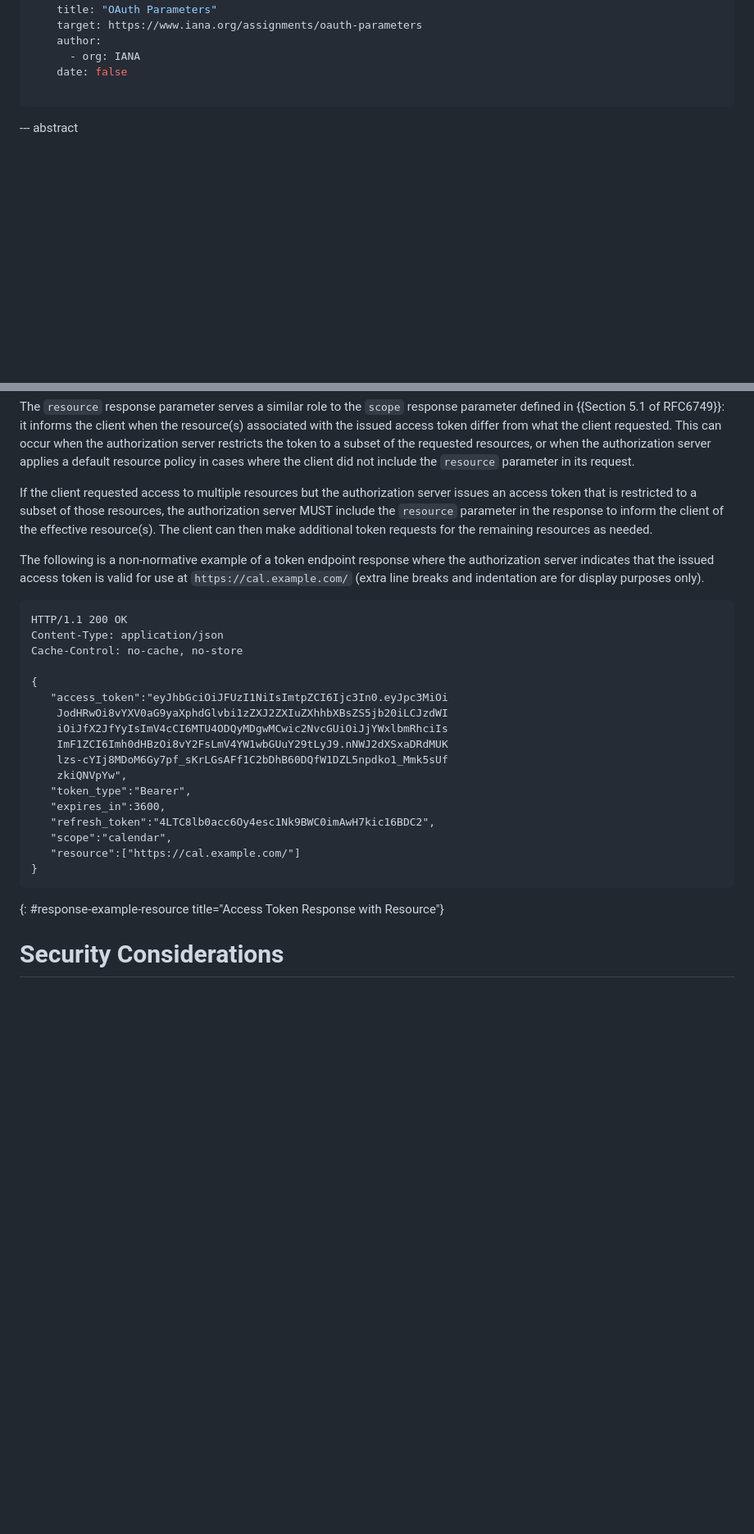
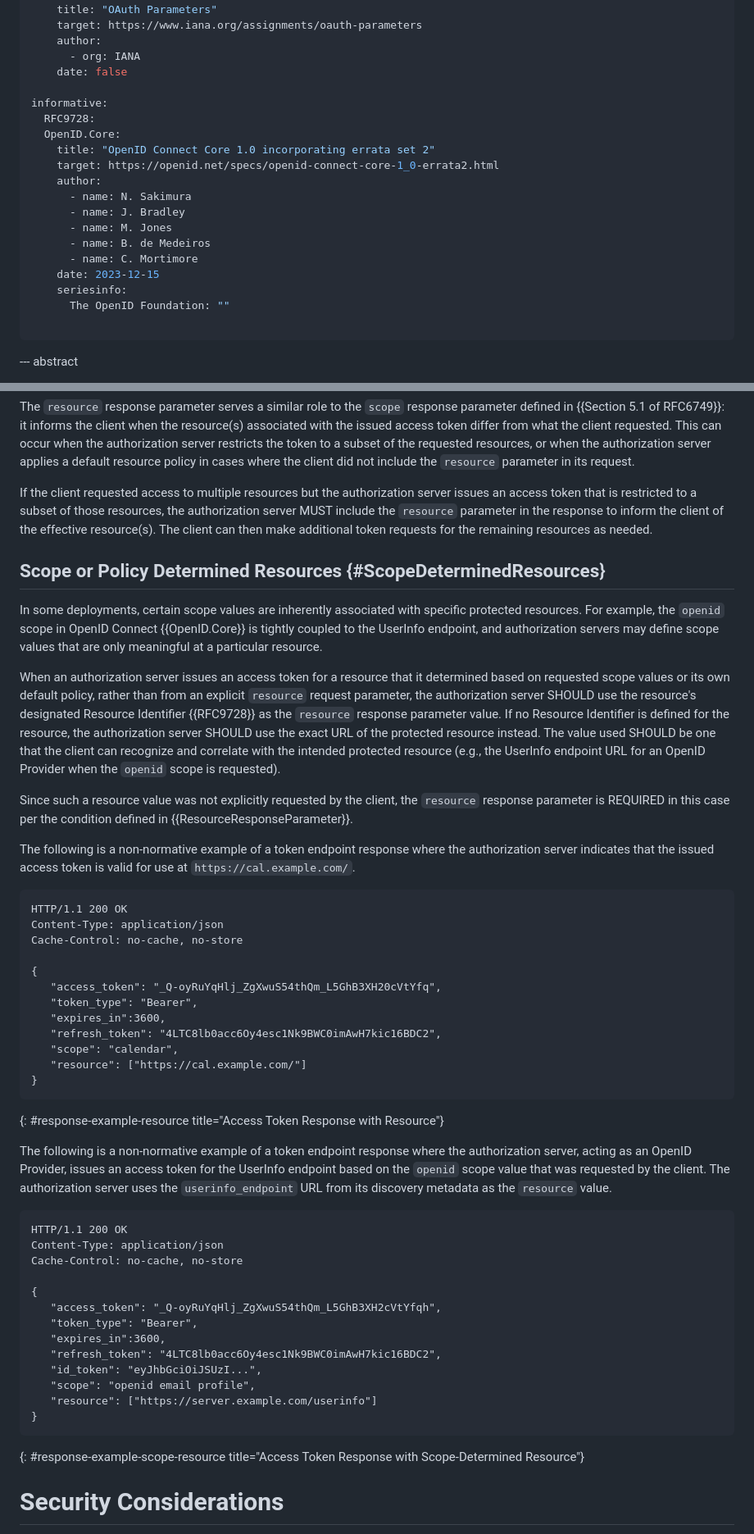
Before and after one commit to panva/draft-oauth-rfc8707bis, a Markdown page: draft-skokan-oauth-resource-response.md, 2 parts joined by grey strips. Shown at 82% size. Rendered like a GitHub page; blank space fills up the shorter version.

Commit message:
scope or policy defined resource

```diff
--- a/draft-skokan-oauth-resource-response.md
+++ b/draft-skokan-oauth-resource-response.md
@@ -40,6 +40,21 @@ normative:
     author:
       - org: IANA
     date: false
+
+informative:
+  RFC9728:
+  OpenID.Core:
+    title: "OpenID Connect Core 1.0 incorporating errata set 2"
+    target: https://openid.net/specs/openid-connect-core-1_0-errata2.html
+    author:
+      - name: N. Sakimura
+      - name: J. Bradley
+      - name: M. Jones
+      - name: B. de Medeiros
+      - name: C. Mortimore
+    date: 2023-12-15
+    seriesinfo:
+      The OpenID Foundation: ""
 
 ...
 
@@ -116,10 +131,33 @@ subset of those resources, the authorization server MUST include the
 effective resource(s). The client can then make additional token requests
 for the remaining resources as needed.
 
+## Scope or Policy Determined Resources {#ScopeDeterminedResources}
+
+In some deployments, certain scope values are inherently associated with
+specific protected resources. For example, the `openid` scope in
+OpenID Connect {{OpenID.Core}} is tightly coupled to the UserInfo
+endpoint, and authorization
+servers may define scope values that are only meaningful at a particular
+resource.
+
+When an authorization server issues an access token for a resource that
+it determined based on requested scope values or its own default policy,
+rather than from an explicit `resource` request parameter, the
+authorization server SHOULD use the resource's designated Resource
+Identifier {{RFC9728}} as the `resource` response parameter value. If
+no Resource Identifier is defined for the resource, the authorization
+server SHOULD use the exact URL of the protected resource instead. The
+value used SHOULD be one that the client can recognize and correlate
+with the intended protected resource (e.g., the UserInfo endpoint URL
+for an OpenID Provider when the `openid` scope is requested).
+
+Since such a resource value was not explicitly requested by the client,
+the `resource` response parameter is REQUIRED in this case per the
+condition defined in {{ResourceResponseParameter}}.
+
 The following is a non-normative example of a token endpoint response
 where the authorization server indicates that the issued access token is
-valid for use at `https://cal.example.com/` (extra line breaks and
-indentation are for display purposes only).
+valid for use at `https://cal.example.com/`.
 
 ~~~
 HTTP/1.1 200 OK
@@ -127,20 +165,39 @@ Content-Type: application/json
 Cache-Control: no-cache, no-store
 
 {
-   "access_token":"eyJhbGciOiJFUzI1NiIsImtpZCI6Ijc3In0.eyJpc3MiOi
-    JodHRwOi8vYXV0aG9yaXphdGlvbi1zZXJ2ZXIuZXhhbXBsZS5jb20iLCJzdWI
-    iOiJfX2JfYyIsImV4cCI6MTU4ODQyMDgwMCwic2NvcGUiOiJjYWxlbmRhciIs
-    ImF1ZCI6Imh0dHBzOi8vY2FsLmV4YW1wbGUuY29tLyJ9.nNWJ2dXSxaDRdMUK
-    lzs-cYIj8MDoM6Gy7pf_sKrLGsAFf1C2bDhB60DQfW1DZL5npdko1_Mmk5sUf
-    zkiQNVpYw",
-   "token_type":"Bearer",
+   "access_token": "_Q-oyRuYqHlj_ZgXwuS54thQm_L5GhB3XH20cVtYfq",
+   "token_type": "Bearer",
    "expires_in":3600,
-   "refresh_token":"4LTC8lb0acc6Oy4esc1Nk9BWC0imAwH7kic16BDC2",
-   "scope":"calendar",
-   "resource":["https://cal.example.com/"]
+   "refresh_token": "4LTC8lb0acc6Oy4esc1Nk9BWC0imAwH7kic16BDC2",
+   "scope": "calendar",
+   "resource": ["https://cal.example.com/"]
 }
 ~~~
 {: #response-example-resource title="Access Token Response with Resource"}
+
+The following is a non-normative example of a token endpoint response
+where the authorization server, acting as an OpenID Provider, issues an
+access token for the UserInfo endpoint based on the `openid` scope value
+that was requested by the client. The authorization server uses the
+`userinfo_endpoint` URL from its discovery metadata as the `resource`
+value.
+
+~~~
+HTTP/1.1 200 OK
+Content-Type: application/json
+Cache-Control: no-cache, no-store
+
+{
+   "access_token": "_Q-oyRuYqHlj_ZgXwuS54thQm_L5GhB3XH2cVtYfqh",
+   "token_type": "Bearer",
+   "expires_in":3600,
+   "refresh_token": "4LTC8lb0acc6Oy4esc1Nk9BWC0imAwH7kic16BDC2",
+   "id_token": "eyJhbGciOiJSUzI...",
+   "scope": "openid email profile",
+   "resource": ["https://server.example.com/userinfo"]
+}
+~~~
+{: #response-example-scope-resource title="Access Token Response with Scope-Determined Resource"}
 
 # Security Considerations
 
```
Also changed, not shown: other parts of draft-skokan-oauth-resource-response.md (+6 -0 lines).
